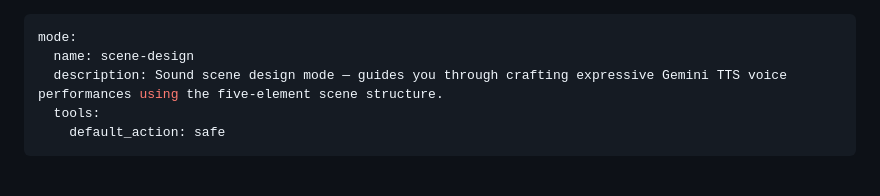
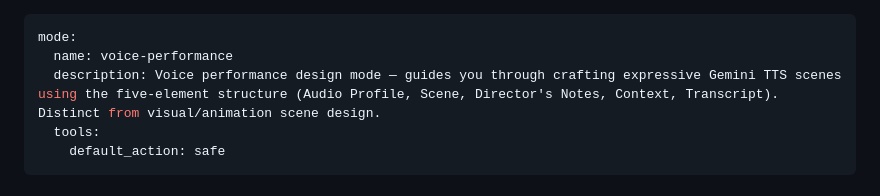
Before and after one commit to kenotron-ms/amplifier-bundle-tts, a Markdown page: .amplifier/modes/voice-performance.md, the part around the change. Rendered like a GitHub page.

Commit message:
refactor: rename scene-design mode to voice-performance
Rename '.amplifier/modes/scene-design.md' to '.amplifier/modes/voice-performance.md'
and update the mode name inside from 'scene-design' to 'voice-performance'.

This rename disambiguates from other creative scene design domains (animation, etc.)
— this mode is specifically for Gemini TTS voice performance design.

Generated with Amplifier

Co-Authored-By: Amplifier <240397093+microsoft-amplifier@users.noreply.github.com>

```diff
--- a/.amplifier/modes/scene-design.md
+++ b/.amplifier/modes/voice-performance.md
@@ -1,7 +1,7 @@
 ---
 mode:
-  name: scene-design
-  description: Sound scene design mode — guides you through crafting expressive Gemini TTS voice performances using the five-element scene structure.
+  name: voice-performance
+  description: Voice performance design mode — guides you through crafting expressive Gemini TTS scenes using the five-element structure (Audio Profile, Scene, Director's Notes, Context, Transcript). Distinct from visual/animation scene design.
   tools:
     default_action: safe
 ---
```
